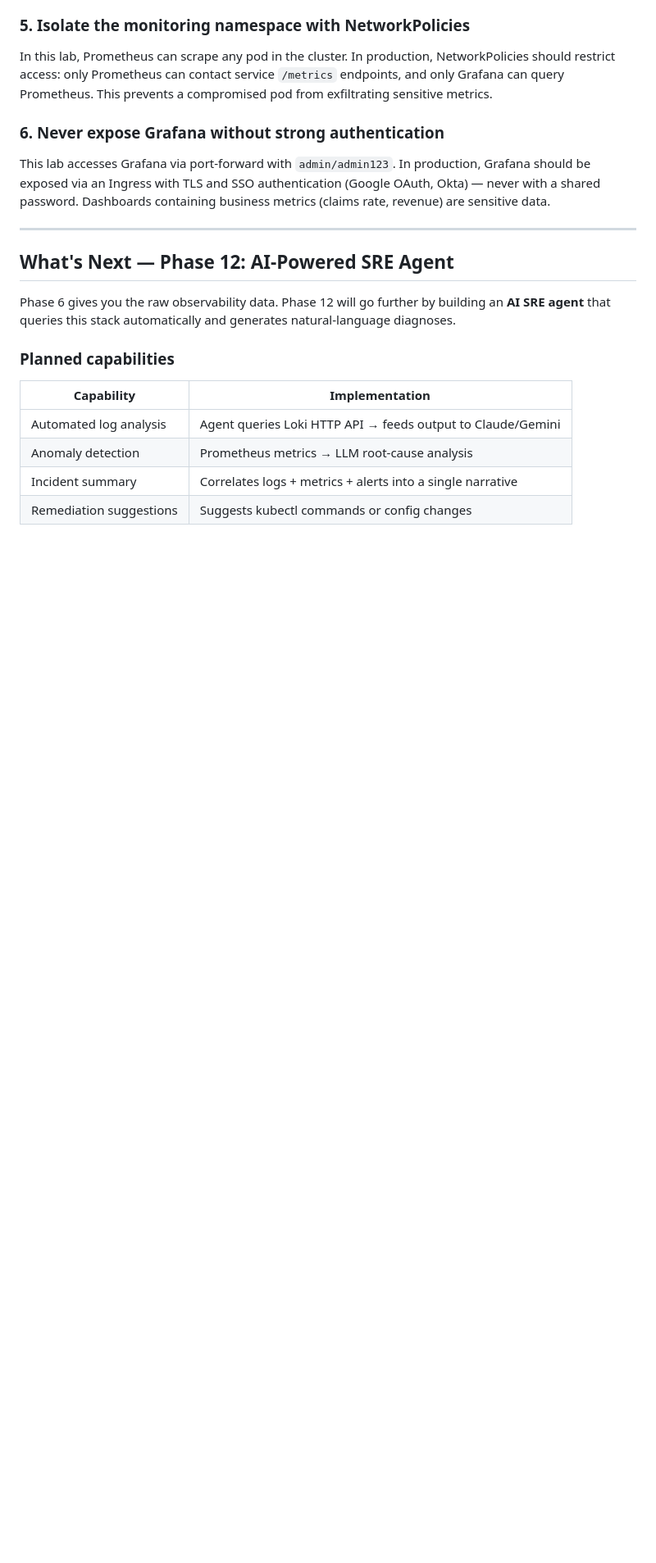
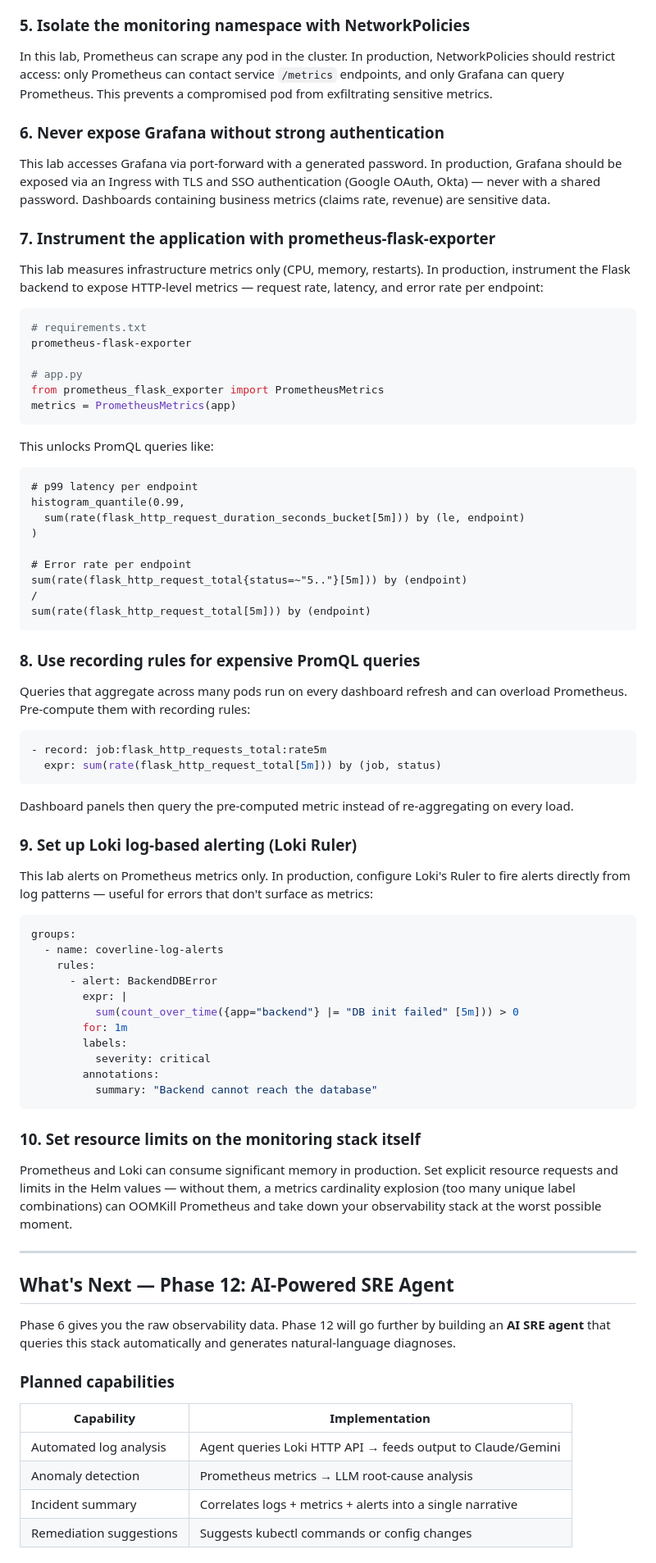
Before and after one commit to wb-platform-engineering-lab/platform-engineering-lab-gke, a Markdown page: phase-6-observability/README.md, the part around one of its changes. Shown at 82% size. Drawn GitHub-style; blank space fills up the shorter version.

Commit message:
Add LogQL top 10 cheat sheet and expand production considerations to 10
- Add compact top 10 LogQL cheat sheet table for quick incident reference
- Add production considerations 7-10: Flask instrumentation with
  prometheus-flask-exporter, recording rules, Loki Ruler log-based
  alerting, and monitoring stack resource limits

Co-Authored-By: Claude Sonnet 4.6 <noreply@anthropic.com>

````diff
--- a/phase-6-observability/README.md
+++ b/phase-6-observability/README.md
@@ -311,7 +332,62 @@ This lab uses local filesystem for Loki — logs disappear if the pod restarts.
 In this lab, Prometheus can scrape any pod in the cluster. In production, NetworkPolicies should restrict access: only Prometheus can contact service `/metrics` endpoints, and only Grafana can query Prometheus. This prevents a compromised pod from exfiltrating sensitive metrics.
 
 ### 6. Never expose Grafana without strong authentication
-This lab accesses Grafana via port-forward with `admin/admin123`. In production, Grafana should be exposed via an Ingress with TLS and SSO authentication (Google OAuth, Okta) — never with a shared password. Dashboards containing business metrics (claims rate, revenue) are sensitive data.
+This lab accesses Grafana via port-forward with a generated password. In production, Grafana should be exposed via an Ingress with TLS and SSO authentication (Google OAuth, Okta) — never with a shared password. Dashboards containing business metrics (claims rate, revenue) are sensitive data.
+
+### 7. Instrument the application with prometheus-flask-exporter
+This lab measures infrastructure metrics only (CPU, memory, restarts). In production, instrument the Flask backend to expose HTTP-level metrics — request rate, latency, and error rate per endpoint:
+
+```python
+# requirements.txt
+prometheus-flask-exporter
+
+# app.py
+from prometheus_flask_exporter import PrometheusMetrics
+metrics = PrometheusMetrics(app)
+```
+
+This unlocks PromQL queries like:
+```promql
+# p99 latency per endpoint
+histogram_quantile(0.99,
+  sum(rate(flask_http_request_duration_seconds_bucket[5m])) by (le, endpoint)
+)
+
+# Error rate per endpoint
+sum(rate(flask_http_request_total{status=~"5.."}[5m])) by (endpoint)
+/
+sum(rate(flask_http_request_total[5m])) by (endpoint)
+```
+
+### 8. Use recording rules for expensive PromQL queries
+Queries that aggregate across many pods run on every dashboard refresh and can overload Prometheus. Pre-compute them with recording rules:
+
+```yaml
+- record: job:flask_http_requests_total:rate5m
+  expr: sum(rate(flask_http_request_total[5m])) by (job, status)
+```
+
+Dashboard panels then query the pre-computed metric instead of re-aggregating on every load.
+
+### 9. Set up Loki log-based alerting (Loki Ruler)
+This lab alerts on Prometheus metrics only. In production, configure Loki's Ruler to fire alerts directly from log patterns — useful for errors that don't surface as metrics:
+
+```yaml
+groups:
+  - name: coverline-log-alerts
+    rules:
+      - alert: BackendDBError
+        expr: |
+          sum(count_over_time({app="backend"} |= "DB init failed" [5m])) > 0
+        for: 1m
+        labels:
+          severity: critical
+        annotations:
+          summary: "Backend cannot reach the database"
+```
+
+### 10. Set resource limits on the monitoring stack itself
+Prometheus and Loki can consume significant memory in production. Set explicit resource requests and limits in the Helm values — without them, a metrics cardinality explosion (too many unique label combinations) can OOMKill Prometheus and take down your observability stack at the worst possible moment.
 
 ---
 
````
Also changed, not shown: other parts of phase-6-observability/README.md (+21 -0 lines).
